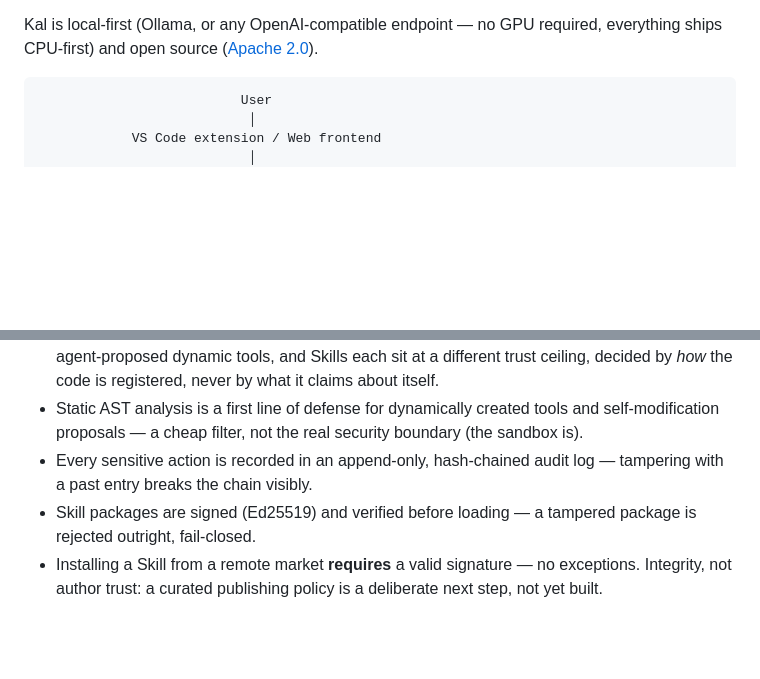
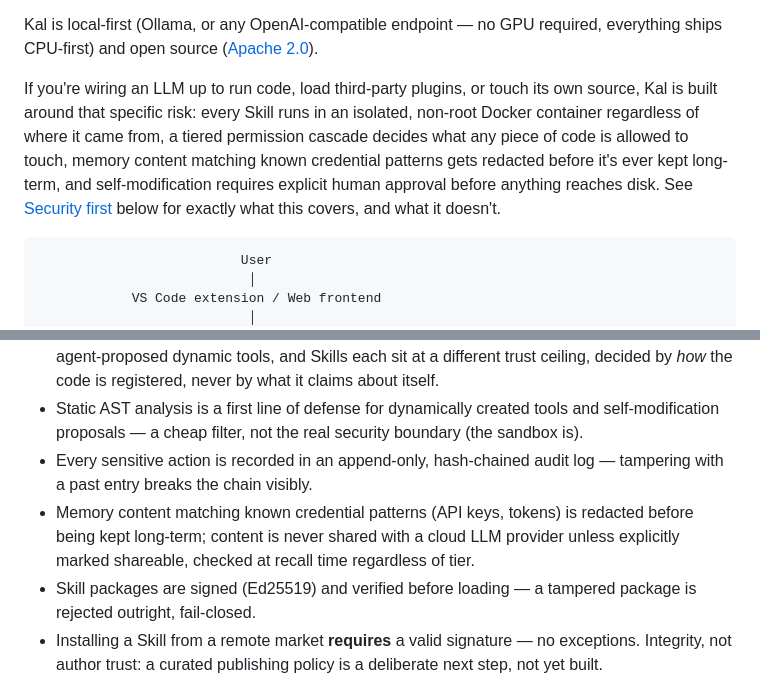
Before and after one commit to carlosbv99-bit/kal, a Markdown page: README.md, 2 parts joined by grey strips. GitHub-like rendering; blank space fills up the shorter version.

````diff
--- a/README.md
+++ b/README.md
@@ -15,6 +15,16 @@ changes tomorrow.
 Kal is local-first (Ollama, or any OpenAI-compatible endpoint — no
 GPU required, everything ships CPU-first) and open source
 ([Apache 2.0](LICENSE)).
+
+If you're wiring an LLM up to run code, load third-party plugins, or
+touch its own source, Kal is built around that specific risk: every
+Skill runs in an isolated, non-root Docker container regardless of
+where it came from, a tiered permission cascade decides what any piece
+of code is allowed to touch, memory content matching known credential
+patterns gets redacted before it's ever kept long-term, and
+self-modification requires explicit human approval before anything
+reaches disk. See [Security first](#security-first) below for exactly
+what this covers, and what it doesn't.
 
 ```
                           User
@@ -72,6 +82,10 @@ GPU required, everything ships CPU-first) and open source
   the real security boundary (the sandbox is).
 - Every sensitive action is recorded in an append-only, hash-chained
   audit log — tampering with a past entry breaks the chain visibly.
+- Memory content matching known credential patterns (API keys, tokens)
+  is redacted before being kept long-term; content is never shared
+  with a cloud LLM provider unless explicitly marked shareable,
+  checked at recall time regardless of tier.
 - Skill packages are signed (Ed25519) and verified before loading —
   a tampered package is rejected outright, fail-closed.
 - Installing a Skill from a remote market **requires** a valid
````
Also changed, not shown: README.es.md (+16 -0 lines).
